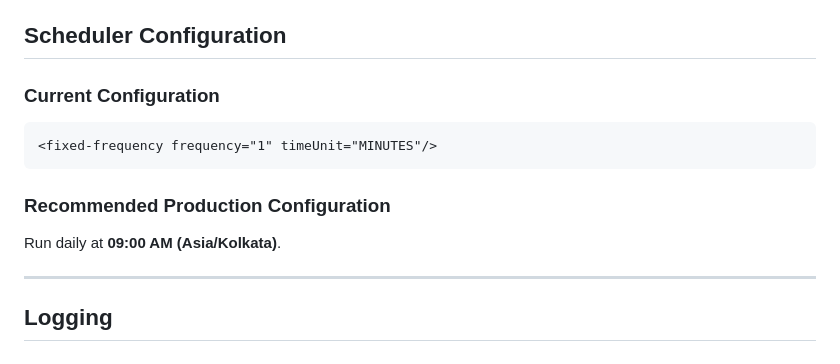
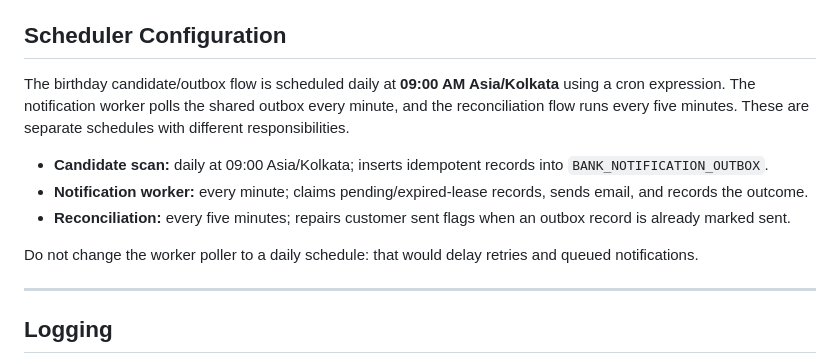
Before and after one commit to Narsing-s/universal-banking-birthday-wishes-notification-api, a Markdown page: README.md, the part around the change. Drawn GitHub-style.

Commit message:
docs: clarify birthday scheduler and worker intervals

````diff
--- a/README.md
+++ b/README.md
@@ -195,15 +195,13 @@ The result must contain at least:
 
 ## Scheduler Configuration
 
-### Current Configuration
+The birthday candidate/outbox flow is scheduled daily at **09:00 AM Asia/Kolkata** using a cron expression. The notification worker polls the shared outbox every minute, and the reconciliation flow runs every five minutes. These are separate schedules with different responsibilities.
 
-```xml
-<fixed-frequency frequency="1" timeUnit="MINUTES"/>
-```
+- **Candidate scan:** daily at 09:00 Asia/Kolkata; inserts idempotent records into `BANK_NOTIFICATION_OUTBOX`.
+- **Notification worker:** every minute; claims pending/expired-lease records, sends email, and records the outcome.
+- **Reconciliation:** every five minutes; repairs customer sent flags when an outbox record is already marked sent.
 
-### Recommended Production Configuration
-
-Run daily at **09:00 AM (Asia/Kolkata)**.
+Do not change the worker poller to a daily schedule: that would delay retries and queued notifications.
 
 ---
 
````
